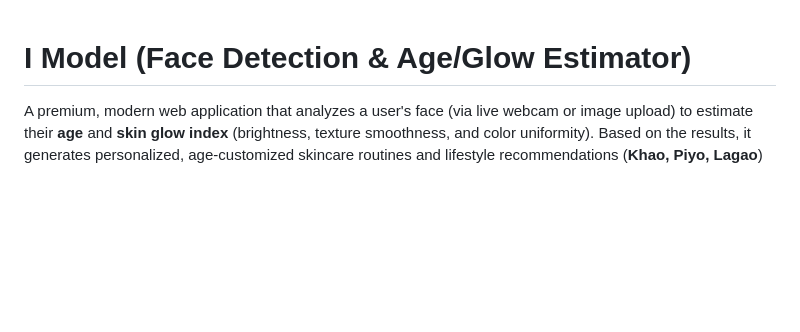
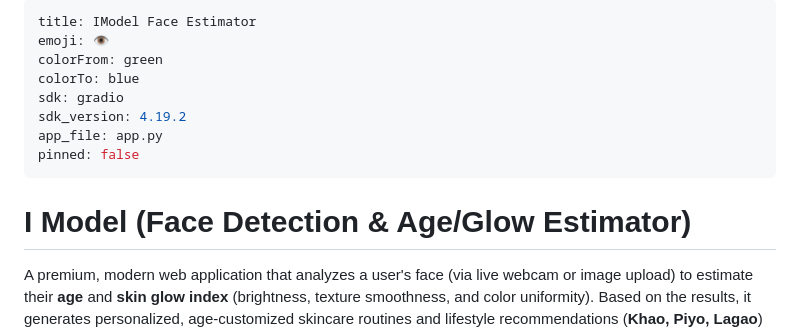
Before and after one commit to rohan1519/i-model-face-estimator, a Markdown page: README.md, the part around the change. Drawn GitHub-style; blank space fills up the shorter version.

Commit message:
Configure Hugging Face Space metadata in README.md

```diff
--- a/README.md
+++ b/README.md
@@ -1,4 +1,16 @@
+---
+title: IModel Face Estimator
+emoji: 👁️
+colorFrom: green
+colorTo: blue
+sdk: gradio
+sdk_version: 4.19.2
+app_file: app.py
+pinned: false
+---
+
 # I Model (Face Detection & Age/Glow Estimator)
+
 
 A premium, modern web application that analyzes a user's face (via live webcam or image upload) to estimate their **age** and **skin glow index** (brightness, texture smoothness, and color uniformity). Based on the results, it generates personalized, age-customized skincare routines and lifestyle recommendations (**Khao, Piyo, Lagao**) to protect the skin against dust, pollution, and pimples.
 
```
